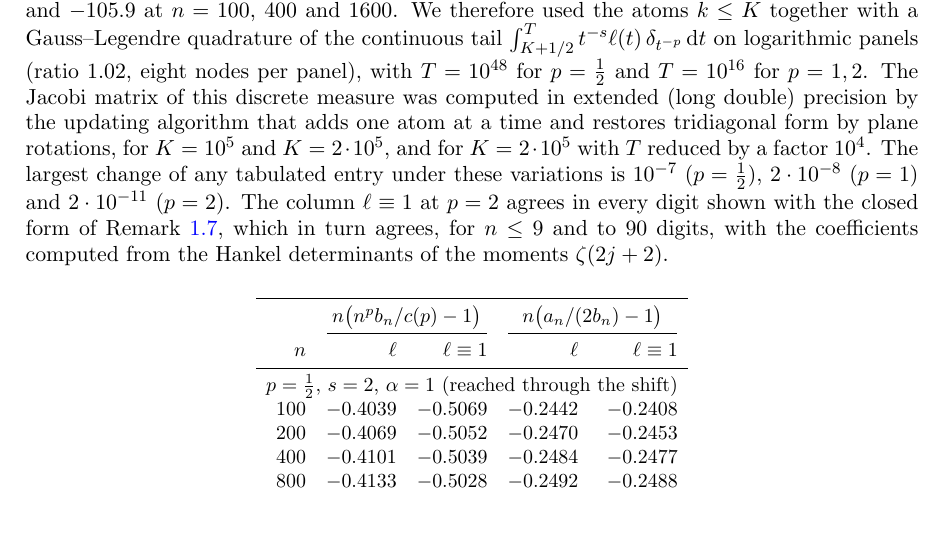
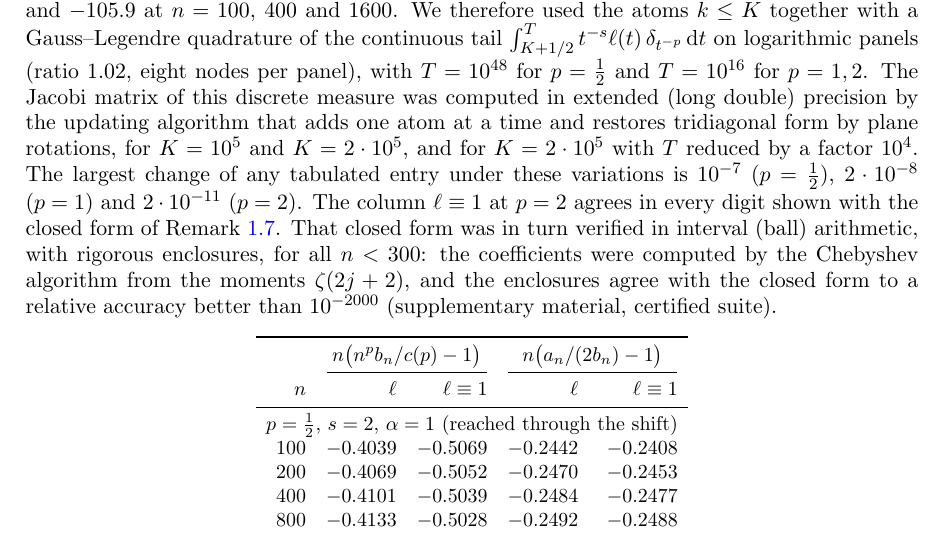
Before and after one commit to speagleg/jacobi-asymptotics, a LaTeX paper (papers/paper2/main.tex, which reads papers/paper2/sec_back.tex): part of page 53 of 69, cut so that both start at the same text. Compiled offline with pdfLaTeX.

Commit message:
docs: Merge Plan 58 (certified numerics); Paper 2 cites the certified Lommel verification (n < 300)
Co-Authored-By: Claude Opus 5.5 <noreply@anthropic.com>
Claude-Session: https://claude.ai/code/session_01ETfGVaNi9DY5W6UiThMMph

```diff
--- a/papers/paper2/sec_back.tex
+++ b/papers/paper2/sec_back.tex
@@ -29,8 +29,10 @@ extended (long double) precision by the updating algorithm that adds one atom at
 plane rotations, for $K=10^5$ and $K=2\cdot10^5$, and for $K=2\cdot10^5$ with $T$ reduced by a factor $10^4$. The largest
 change of any tabulated entry under these variations is $10^{-7}$ ($p=\frac12$), $2\cdot10^{-8}$ ($p=1$) and
 $2\cdot10^{-11}$ ($p=2$). The column $\ell\equiv1$ at $p=2$ agrees in every digit shown with the closed form of
-Remark~\ref{rem:pure-lommel}, which in turn agrees, for $n\le9$ and to $90$ digits, with the coefficients computed from
-the Hankel determinants of the moments $\zeta(2j+2)$.
+Remark~\ref{rem:pure-lommel}. That closed form was in turn verified in interval (ball) arithmetic, with rigorous
+enclosures, for all $n<300$: the coefficients were computed by the Chebyshev algorithm from the moments $\zeta(2j+2)$,
+and the enclosures agree with the closed form to a relative accuracy better than $10^{-2000}$ (supplementary
+material, certified suite).
 
 \begin{table}[ht]
 \centering
```
Also changed, not shown: papers/paper2/main.pdf.
